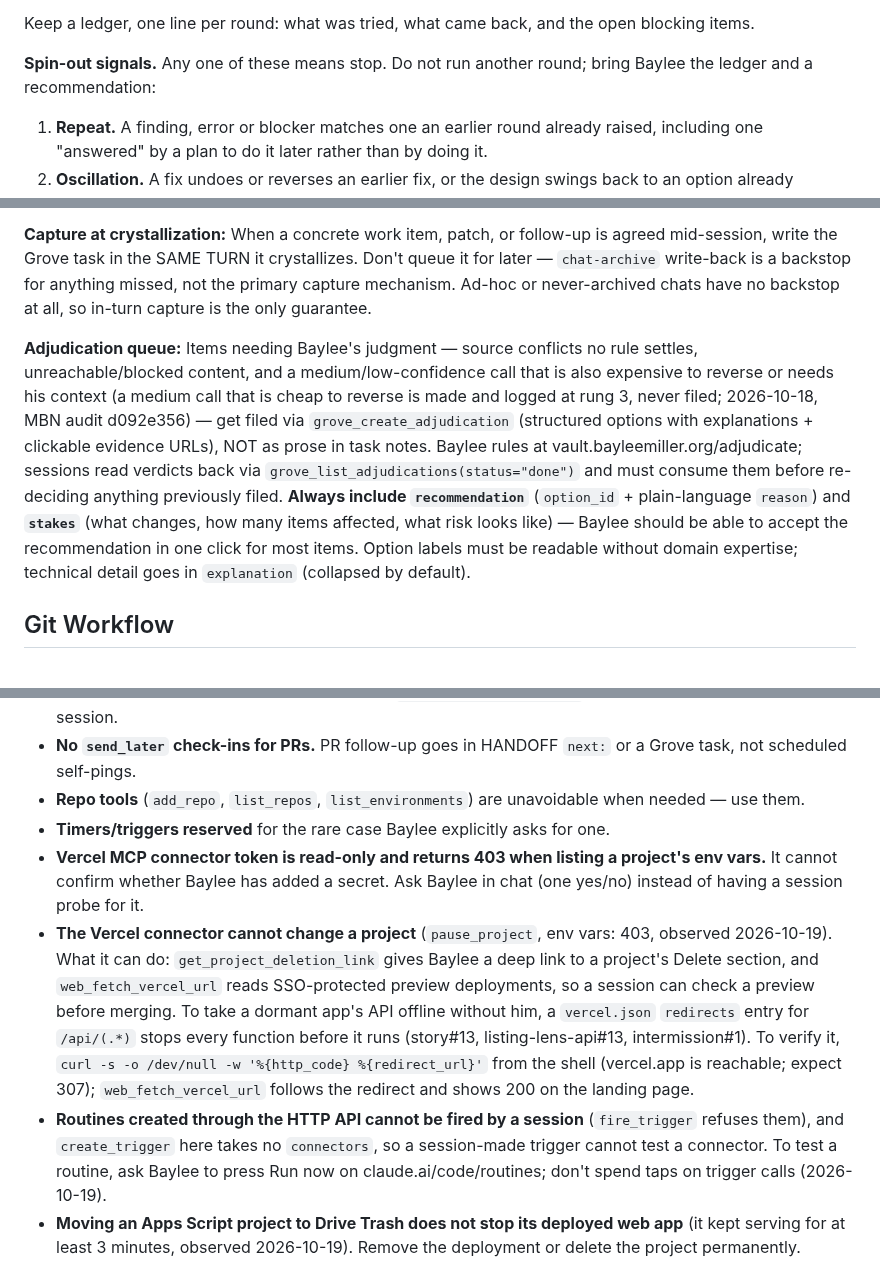
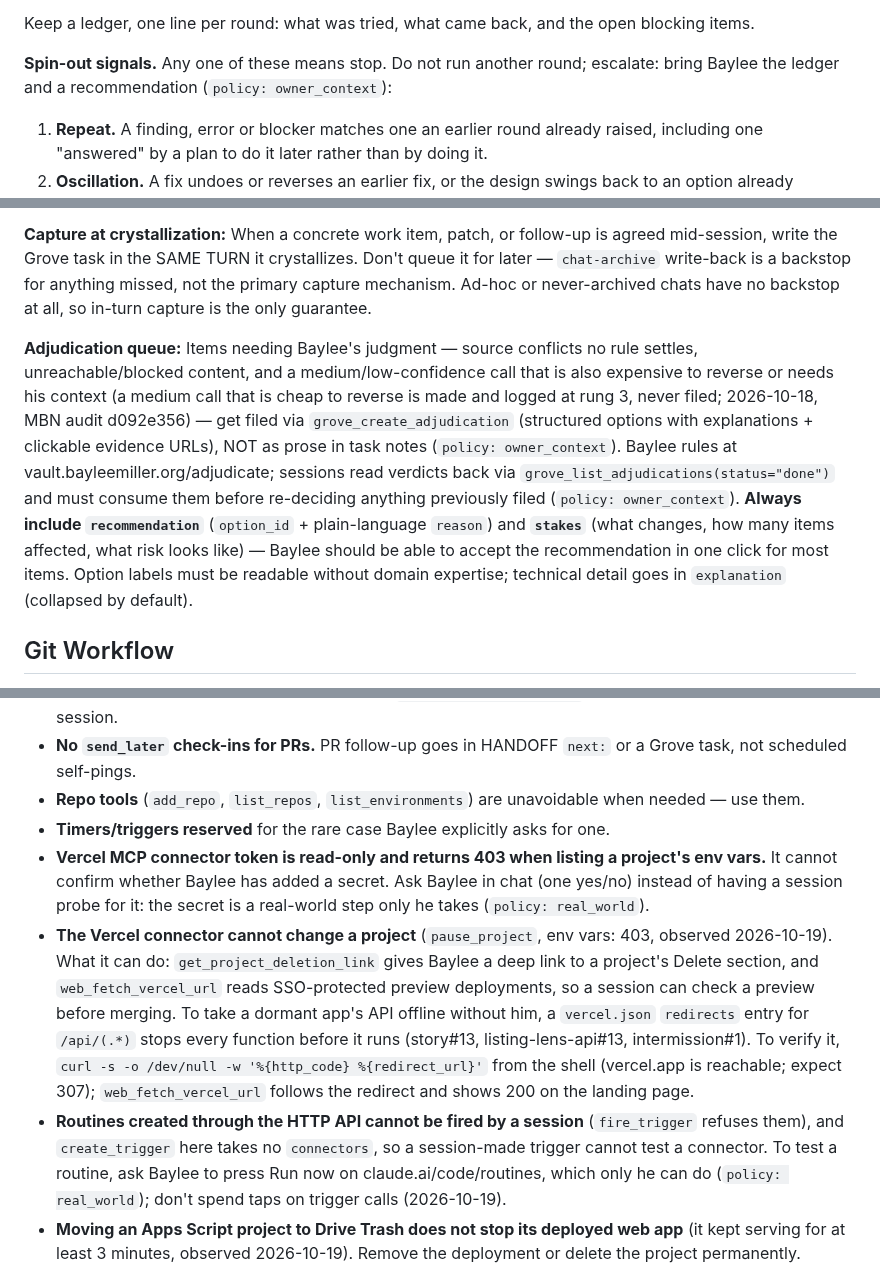
Before and after one commit to fairbay/intermission, a Markdown page: .claude/global.md, 3 parts joined by grey strips. Rendered like a GitHub page.

```diff
--- a/.claude/global.md
+++ b/.claude/global.md
@@ -118,7 +118,7 @@ It applies equally to sub-agents and routines, whose briefs carry it.
 
 Keep a ledger, one line per round: what was tried, what came back, and the open blocking items.
 
-**Spin-out signals.** Any one of these means stop. Do not run another round; bring Baylee the ledger and a recommendation:
+**Spin-out signals.** Any one of these means stop. Do not run another round; escalate: bring Baylee the ledger and a recommendation (`policy: owner_context`):
 1. **Repeat.** A finding, error or blocker matches one an earlier round already raised, including one "answered" by a plan to do it later rather than by doing it.
 2. **Oscillation.** A fix undoes or reverses an earlier fix, or the design swings back to an option already rejected.
 3. **No progress.** The open blocking count, error count or yield does not fall from one round to the next.
@@ -154,7 +154,7 @@ Rule 4 of the Decision Ladder still applies: the stop is a hand-off with the led
 
 **Capture at crystallization:** When a concrete work item, patch, or follow-up is agreed mid-session, write the Grove task in the SAME TURN it crystallizes. Don't queue it for later — `chat-archive` write-back is a backstop for anything missed, not the primary capture mechanism. Ad-hoc or never-archived chats have no backstop at all, so in-turn capture is the only guarantee.
 
-**Adjudication queue:** Items needing Baylee's judgment — source conflicts no rule settles, unreachable/blocked content, and a medium/low-confidence call that is also expensive to reverse or needs his context (a medium call that is cheap to reverse is made and logged at rung 3, never filed; 2026-10-18, MBN audit d092e356) — get filed via `grove_create_adjudication` (structured options with explanations + clickable evidence URLs), NOT as prose in task notes. Baylee rules at vault.bayleemiller.org/adjudicate; sessions read verdicts back via `grove_list_adjudications(status="done")` and must consume them before re-deciding anything previously filed. **Always include `recommendation`** (`option_id` + plain-language `reason`) and **`stakes`** (what changes, how many items affected, what risk looks like) — Baylee should be able to accept the recommendation in one click for most items. Option labels must be readable without domain expertise; technical detail goes in `explanation` (collapsed by default).
+**Adjudication queue:** Items needing Baylee's judgment — source conflicts no rule settles, unreachable/blocked content, and a medium/low-confidence call that is also expensive to reverse or needs his context (a medium call that is cheap to reverse is made and logged at rung 3, never filed; 2026-10-18, MBN audit d092e356) — get filed via `grove_create_adjudication` (structured options with explanations + clickable evidence URLs), NOT as prose in task notes (`policy: owner_context`). Baylee rules at vault.bayleemiller.org/adjudicate; sessions read verdicts back via `grove_list_adjudications(status="done")` and must consume them before re-deciding anything previously filed (`policy: owner_context`). **Always include `recommendation`** (`option_id` + plain-language `reason`) and **`stakes`** (what changes, how many items affected, what risk looks like) — Baylee should be able to accept the recommendation in one click for most items. Option labels must be readable without domain expertise; technical detail goes in `explanation` (collapsed by default).
 
 ## Git Workflow
 
@@ -339,9 +339,9 @@ MCP servers are configured via `.mcp.json` at the repo root (not `claude mcp add
 - **No `send_later` check-ins for PRs.** PR follow-up goes in HANDOFF `next:` or a Grove task, not scheduled self-pings.
 - **Repo tools** (`add_repo`, `list_repos`, `list_environments`) are unavoidable when needed — use them.
 - **Timers/triggers reserved** for the rare case Baylee explicitly asks for one.
-- **Vercel MCP connector token is read-only and returns 403 when listing a project's env vars.** It cannot confirm whether Baylee has added a secret. Ask Baylee in chat (one yes/no) instead of having a session probe for it.
+- **Vercel MCP connector token is read-only and returns 403 when listing a project's env vars.** It cannot confirm whether Baylee has added a secret. Ask Baylee in chat (one yes/no) instead of having a session probe for it: the secret is a real-world step only he takes (`policy: real_world`).
 - **The Vercel connector cannot change a project** (`pause_project`, env vars: 403, observed 2026-10-19). What it can do: `get_project_deletion_link` gives Baylee a deep link to a project's Delete section, and `web_fetch_vercel_url` reads SSO-protected preview deployments, so a session can check a preview before merging. To take a dormant app's API offline without him, a `vercel.json` `redirects` entry for `/api/(.*)` stops every function before it runs (story#13, listing-lens-api#13, intermission#1). To verify it, `curl -s -o /dev/null -w '%{http_code} %{redirect_url}'` from the shell (vercel.app is reachable; expect 307); `web_fetch_vercel_url` follows the redirect and shows 200 on the landing page.
-- **Routines created through the HTTP API cannot be fired by a session** (`fire_trigger` refuses them), and `create_trigger` here takes no `connectors`, so a session-made trigger cannot test a connector. To test a routine, ask Baylee to press Run now on claude.ai/code/routines; don't spend taps on trigger calls (2026-10-19).
+- **Routines created through the HTTP API cannot be fired by a session** (`fire_trigger` refuses them), and `create_trigger` here takes no `connectors`, so a session-made trigger cannot test a connector. To test a routine, ask Baylee to press Run now on claude.ai/code/routines, which only he can do (`policy: real_world`); don't spend taps on trigger calls (2026-10-19).
 - **Moving an Apps Script project to Drive Trash does not stop its deployed web app** (it kept serving for at least 3 minutes, observed 2026-10-19). Remove the deployment or delete the project permanently.
 
 ## Web Fetches in Repo Sessions
```
Also changed, not shown: other parts of .claude/global.md (+8 -8 lines).
